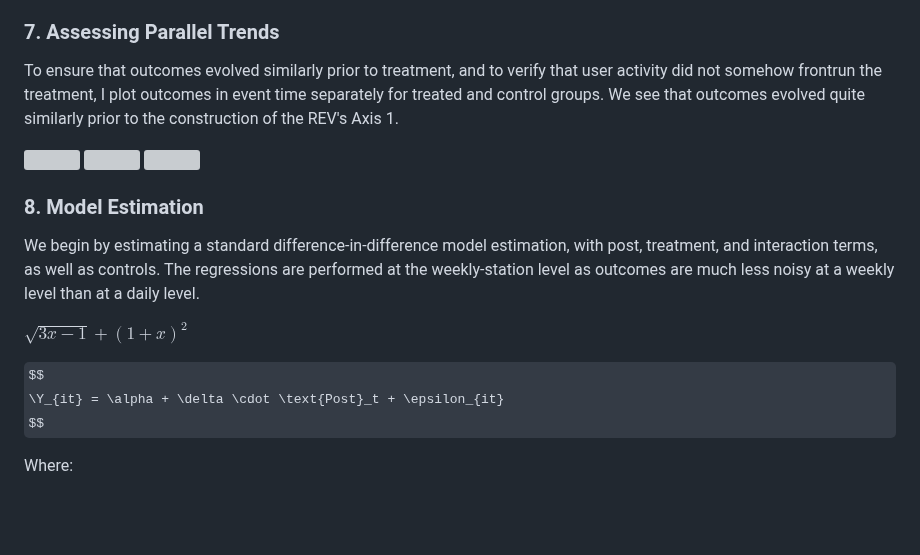
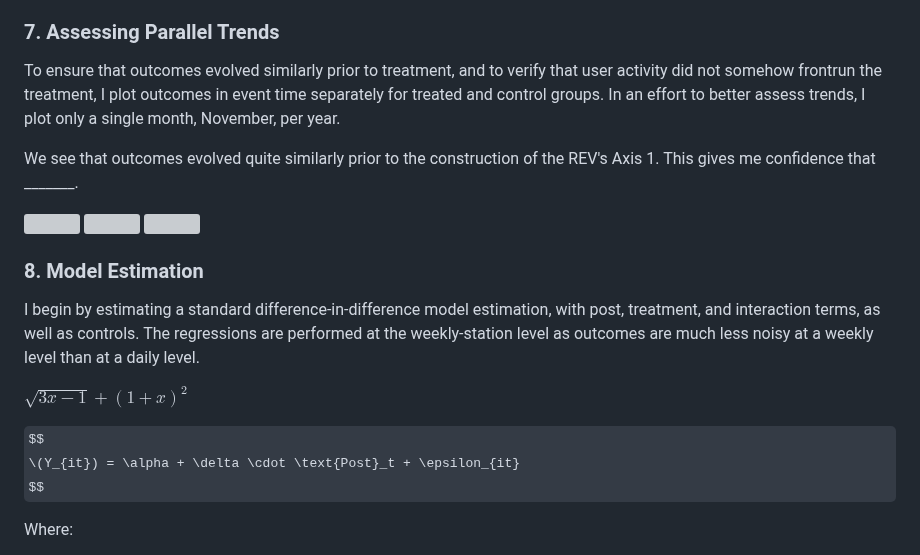
Before and after one commit to robertialenti/Bike-Share, a Markdown page: README.md, the part around the change. Rendered like a GitHub page; some formulas as TeX source; blank space fills up the shorter version; grey boxes are pictures that could not be loaded.

```diff
--- a/README.md
+++ b/README.md
@@ -96,7 +96,9 @@ Before I can perform regressions, I make the following ___. I create an event ti
 
 ### 7. Assessing Parallel Trends
 
-To ensure that outcomes evolved similarly prior to treatment, and to verify that user activity did not somehow frontrun the treatment, I plot outcomes in event time separately for treated and control groups. We see that outcomes evolved quite similarly prior to the construction of the REV's Axis 1.
+To ensure that outcomes evolved similarly prior to treatment, and to verify that user activity did not somehow frontrun the treatment, I plot outcomes in event time separately for treated and control groups. In an effort to better assess trends, I plot only a single month, November, per year.
+
+We see that outcomes evolved quite similarly prior to the construction of the REV's Axis 1. This gives me confidence that _______.
 
 <img src="https://github.com/robertialenti/Bixi/raw/main/figures/did_trip_count.png" width="425" height="250">
 
@@ -105,12 +107,12 @@ To ensure that outcomes evolved similarly prior to treatment, and to verify that
 <img src="https://github.com/robertialenti/Bixi/raw/main/figures/did_trip_duration.png" width="425" height="250">
 
 ### 8. Model Estimation
-We begin by estimating a standard difference-in-difference model estimation, with post, treatment, and interaction terms, as well as controls. The regressions are performed at the weekly-station level as outcomes are much less noisy at a weekly level than at a daily level.
+I begin by estimating a standard difference-in-difference model estimation, with post, treatment, and interaction terms, as well as controls. The regressions are performed at the weekly-station level as outcomes are much less noisy at a weekly level than at a daily level.
 
 $\sqrt{3x-1}+(1+x)^2$
 
 $$
-\Y_{it} = \alpha + \delta \cdot \text{Post}_t + \epsilon_{it}
+\(Y_{it}) = \alpha + \delta \cdot \text{Post}_t + \epsilon_{it}
 $$
 
 Where:
```
